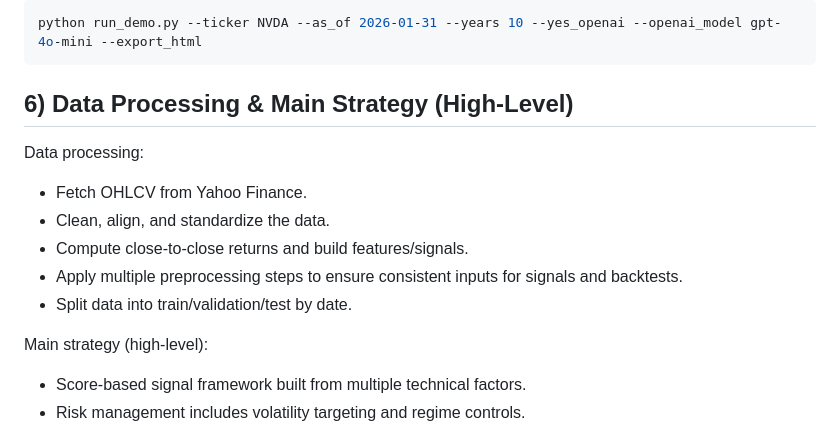
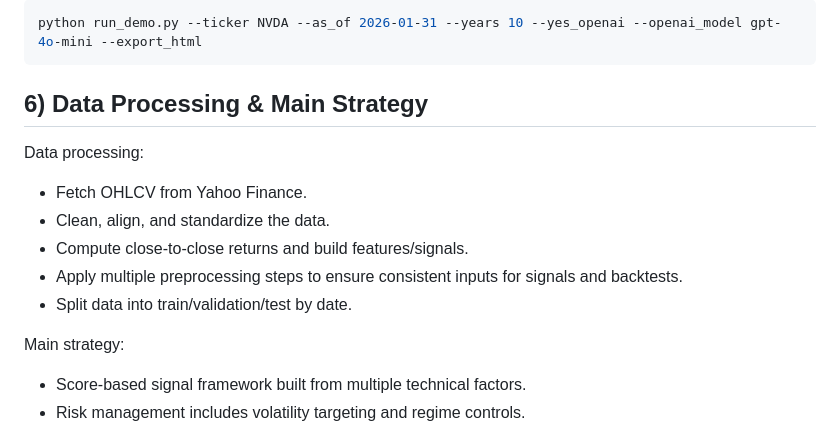
Before and after one commit to ConnieChengxi/IFTE0001-NVIDIA-AI-Agent_Group-B, a Markdown page: Bo_Huang_Tech_project/README.md, the part around the change. GitHub-like rendering.

````diff
--- a/Bo_Huang_Tech_project/README.md
+++ b/Bo_Huang_Tech_project/README.md
@@ -86,7 +86,7 @@ Reproducible mode (pinned as-of date):
 python run_demo.py --ticker NVDA --as_of 2026-01-31 --years 10 --yes_openai --openai_model gpt-4o-mini --export_html
 ```
 
-## 6) Data Processing & Main Strategy (High-Level)
+## 6) Data Processing & Main Strategy
 Data processing:
 - Fetch OHLCV from Yahoo Finance.
 - Clean, align, and standardize the data.
@@ -94,7 +94,7 @@ Data processing:
 - Apply multiple preprocessing steps to ensure consistent inputs for signals and backtests.
 - Split data into train/validation/test by date.
 
-Main strategy (high-level):
+Main strategy:
 - Score-based signal framework built from multiple technical factors.
 - Risk management includes volatility targeting and regime controls.
 - Fundamental inputs are an explicit risk filter embedded in the strategy (used to cap exposure), not an alpha source.
````
